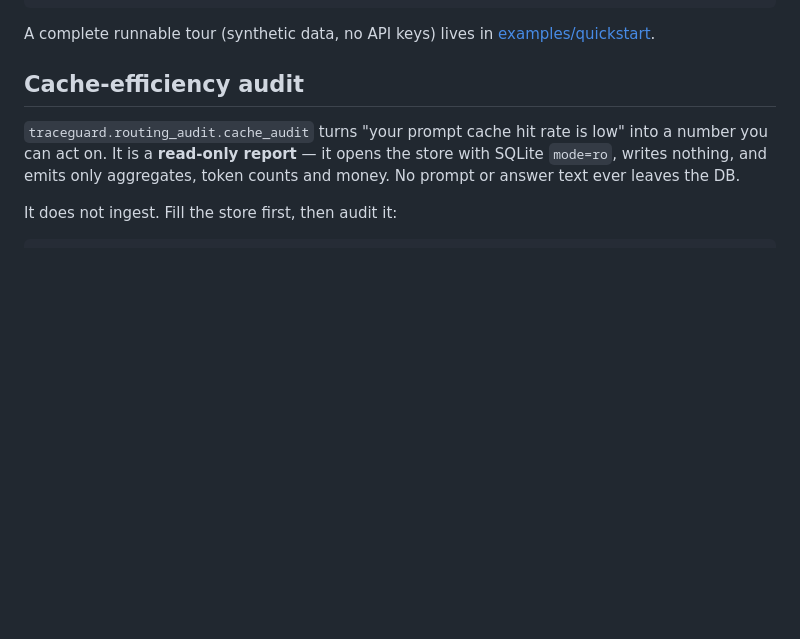
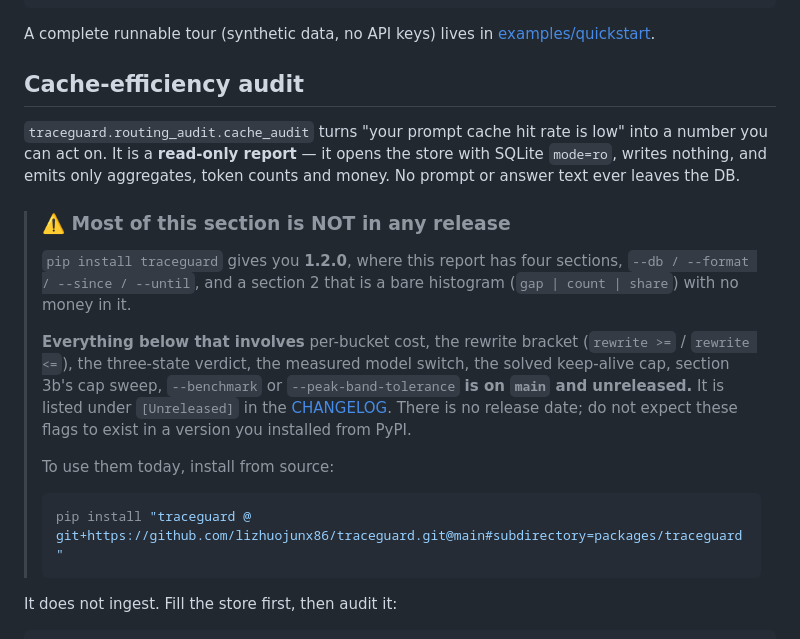
Before and after one commit to lizhuojunx86/traceguard, a Markdown page: packages/traceguard/README.md, the part around the change. Drawn GitHub-style; blank space fills up the shorter version.

Commit message:
docs: mark the cap sweep and --benchmark as unreleased
The package README describes a report that PyPI 1.2.0 does not ship. 1.2.0 has
four sections, four flags, and a section 2 that is a bare gap histogram with no
money in it; per-bucket cost, the rewrite bracket, the three-state verdict, the
measured model switch, the solved cap, section 3b and --benchmark are all on
main and unreleased.

That README is the PyPI long description, so anyone who installs 1.2.0 and
follows it hits flags that do not exist. Both READMEs now say so, name exactly
what 1.2.0 does and does not contain, and give a from-source install line
(verified to resolve against the repo subdirectory).

No version bump and no release: this only stops the docs overclaiming.

Co-Authored-By: Claude Opus 5 <noreply@anthropic.com>

````diff
--- a/packages/traceguard/README.md
+++ b/packages/traceguard/README.md
@@ -90,6 +90,25 @@ A complete runnable tour (synthetic data, no API keys) lives in
 low" into a number you can act on. It is a **read-only report** — it opens the
 store with SQLite `mode=ro`, writes nothing, and emits only aggregates, token
 counts and money. No prompt or answer text ever leaves the DB.
+
+> ### ⚠️ Most of this section is NOT in any release
+>
+> `pip install traceguard` gives you **1.2.0**, where this report has four
+> sections, `--db / --format / --since / --until`, and a section 2 that is a
+> bare histogram (`gap | count | share`) with no money in it.
+>
+> **Everything below that involves** per-bucket cost, the rewrite bracket
+> (`rewrite >=` / `rewrite <=`), the three-state verdict, the measured model
+> switch, the solved keep-alive cap, section 3b's cap sweep, `--benchmark` or
+> `--peak-band-tolerance` **is on `main` and unreleased.** It is listed under
+> `[Unreleased]` in the [CHANGELOG](CHANGELOG.md). There is no release date;
+> do not expect these flags to exist in a version you installed from PyPI.
+>
+> To use them today, install from source:
+>
+> ```bash
+> pip install "traceguard @ git+https://github.com/lizhuojunx86/traceguard.git@main#subdirectory=packages/traceguard"
+> ```
 
 It does not ingest. Fill the store first, then audit it:
 
````
Also changed, not shown: README.md (+8 -0 lines).
